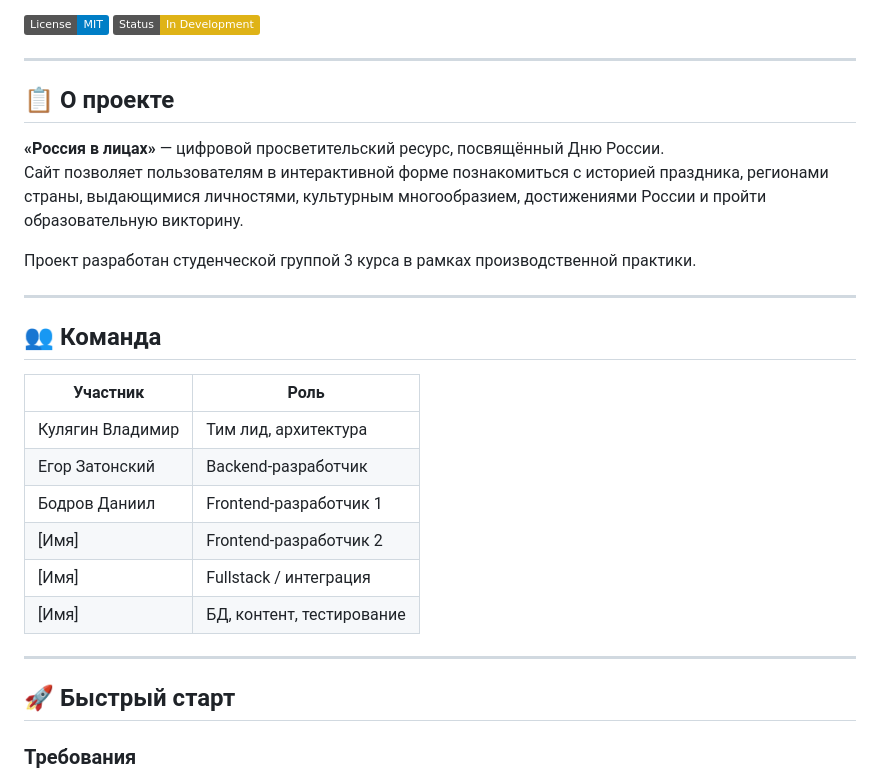
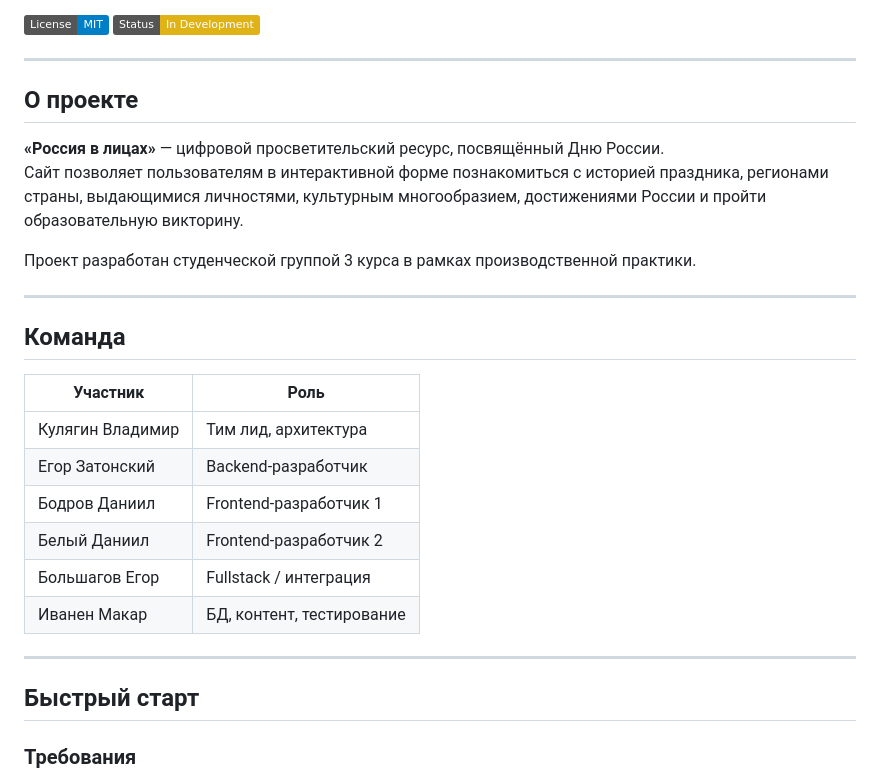
Before and after one commit to Hellondd/RF_V_LICAH, a Markdown page: README.md, the part around the change. GitHub-like rendering; badges without logos.

```diff
--- a/README.md
+++ b/README.md
@@ -7,7 +7,7 @@
 
 ---
 
-## 📋 О проекте
+##  О проекте
 
 **«Россия в лицах»** — цифровой просветительский ресурс, посвящённый Дню России.
 Сайт позволяет пользователям в интерактивной форме познакомиться с историей праздника, регионами страны, выдающимися личностями, культурным многообразием, достижениями России и пройти образовательную викторину.
@@ -16,20 +16,20 @@
 
 ---
 
-## 👥 Команда
+##  Команда
 
 | Участник | Роль |
 |----------|------|
 | Кулягин Владимир | Тим лид, архитектура |
 | Егор Затонский | Backend-разработчик |
 | Бодров Даниил | Frontend-разработчик 1 |
-| [Имя] | Frontend-разработчик 2 |
-| [Имя] | Fullstack / интеграция |
-| [Имя] | БД, контент, тестирование |
+| Белый Даниил | Frontend-разработчик 2 |
+| Большагов Егор | Fullstack / интеграция |
+| Иванен Макар | БД, контент, тестирование |
 
 ---
 
-## 🚀 Быстрый старт
+##  Быстрый старт
 
 ### Требования
 
```
